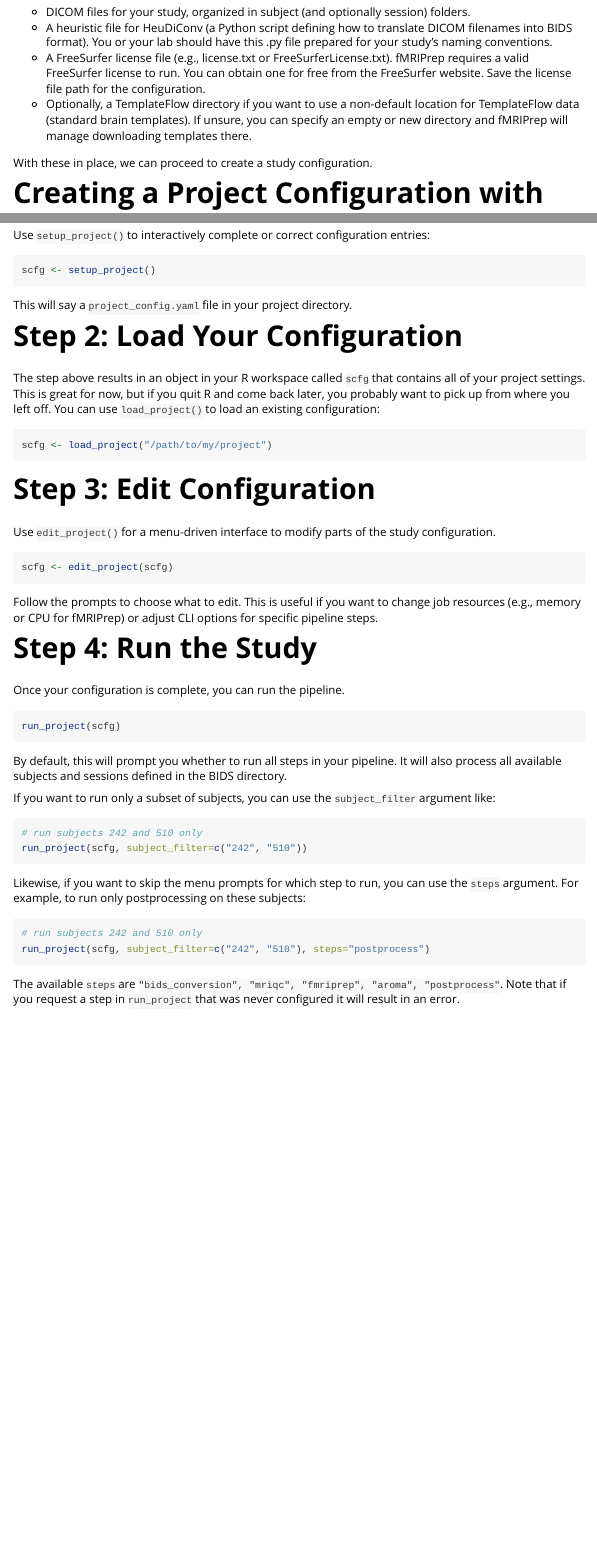
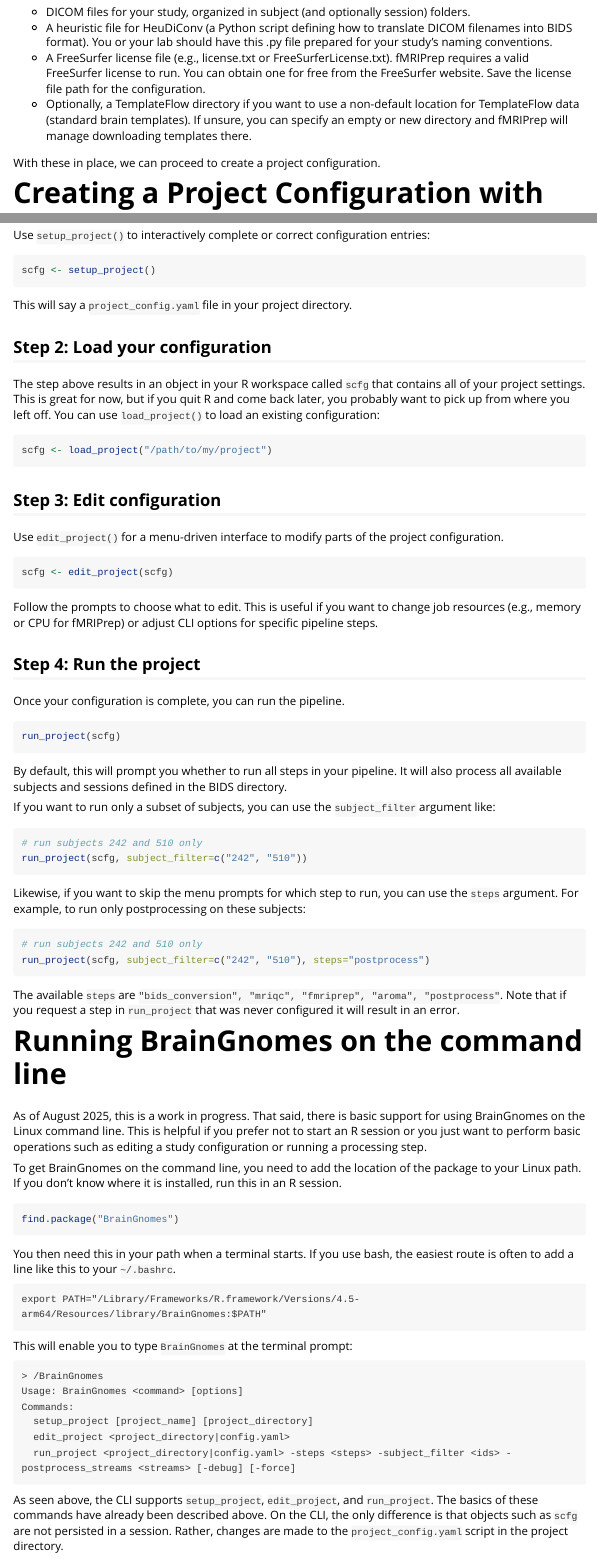
Before and after one commit to UNCDEPENdLab/BrainGnomes, an R Markdown document (vignettes/braingnomes_quickstart.Rmd): the page in a window 1100 px wide, from 3240 px down, and a second part further down, joined at a grey line. Rendered offline with R 4.5, knitr and Pandoc, with nearby package versions.

Commit message:
Update vignette for CLI use

````diff
--- a/vignettes/braingnomes_quickstart.Rmd
+++ b/vignettes/braingnomes_quickstart.Rmd
@@ -103,20 +103,20 @@
   - A FreeSurfer license file (e.g., license.txt or FreeSurferLicense.txt). fMRIPrep requires a valid FreeSurfer license to run. You can obtain one for free from the FreeSurfer website. Save the license file path for the configuration.
   - Optionally, a TemplateFlow directory if you want to use a non-default location for TemplateFlow data (standard brain templates). If unsure, you can specify an empty or new directory and fMRIPrep will manage downloading templates there.
 
-With these in place, we can proceed to create a study configuration.
+With these in place, we can proceed to create a project configuration.
 
 # Creating a Project Configuration with `setup_project()`
 
 The first step in using `BrainGnomes` is to create a project configuration, which is essentially a structured list containing all the parameters and paths needed for your pipeline. This configuration can be created interactively using the `setup_project()` function. In typical use, you will call `setup_project()` with no arguments to start a new configuration from scratch, and it will interactively prompt you for all required information. The function returns an object with your settings, and it saves a a YAML configuration file to the root of the project directory (`$metadata$project_directory`) called `"project_config.yaml"`. If you later
 
- Let's run `setup_project()` to initialize a new study config:
+ Let's run `setup_project()` to initialize a new project config:
 
 ```{r, eval = FALSE}
-# Start an interactive setup for a new fMRI study
+# Start an interactive setup for a new fMRI project
 scfg <- setup_project()
 ```
 
-This function function will ask a series of questions in the R console to gather information about your study. Below we outline the typical prompts and how to respond:
+This function function will ask a series of questions in the R console to gather information about your project. Below we outline the typical prompts and how to respond:
 
 - Project Name – A short name for your project (used for labeling and logging). Example: "MyStudy2025".
 - Project Directory – The root directory where all project outputs will be stored. You can provide a path (absolute or relative). If the directory does not exist, BrainGnomes will offer to create it for you. For example: "/proj/Longleaf/MyStudy2025" (this will contain subfolders for BIDS data, fMRIPrep outputs, logs, etc.).
@@ -146,7 +146,7 @@
 
 4. Session Match Regex: This follows the same logic as the Subject ID Match Regex, but applies to session folders nested within subject folders. For example, if you have a folder like: `subject-12/ses-1`, you would specify `subject-([0-9]+)` as your subject ID match regex and `ses-([0-9]+)` as your session match regex.
 
-5. Heuristic File: Path to the heudiconv heuristic Python script for your study. For example: `"/proj/Longleaf/MyStudy2025/heuristic.py"`. This script defines the naming scheme for converting DICOMs to BIDS format. Details for preparing such files can be found here: https://heudiconv.readthedocs.io/en/latest/heuristics.html.
+5. Heuristic File: Path to the heudiconv heuristic Python script for your project. For example: `"/proj/Longleaf/MyStudy2025/heuristic.py"`. This script defines the naming scheme for converting DICOMs to BIDS format. Details for preparing such files can be found here: https://heudiconv.readthedocs.io/en/latest/heuristics.html.
 
 6. Overwrite and Clear Cache: Boolean flags (overwrite and clear_cache) that determine if heudiconv should overwrite existing converted data and clear any caching between runs. Usually, you can accept defaults (FALSE) unless you are re-running conversion and want to start fresh.
 
@@ -228,11 +228,11 @@
 
 ## Conclusion
 
-After `setup_study` completes, it will write a file called `project_config.yaml` into your project directory (if one exists, you will be prompted whether to overwrite it). This will contain all of your settings and can be used in future to load a project into R from an existing configuration.
+After `setup_project` completes, it will write a file called `project_config.yaml` into your project directory (if one exists, you will be prompted whether to overwrite it). This will contain all of your settings and can be used in future to load a project into R from an existing configuration.
 
 # BrainGnomes workflow in a nutshell
 
-## Step 1: Setup your study
+## Step 1: Setup your project
 
 Use `setup_project()` to interactively complete or correct configuration entries:
 
@@ -250,9 +250,9 @@
 scfg <- load_project("/path/to/my/project")
 ```
 
-# Step 3: Edit Configuration
+## Step 3: Edit configuration
 
-Use `edit_project()` for a menu-driven interface to modify parts of the study configuration.
+Use `edit_project()` for a menu-driven interface to modify parts of the project configuration.
 
 ```{r eval = FALSE}
 scfg <- edit_project(scfg)
@@ -285,3 +285,38 @@
 ```
 
 The available `steps` are `"bids_conversion", "mriqc", "fmriprep", "aroma", "postprocess"`. Note that if you request a step in `run_project` that was never configured it will result in an error.
+
+# Running BrainGnomes on the command line
+
+As of August 2025, this is a work in progress. That said, there is basic support for using BrainGnomes on the Linux command line. This is helpful if you prefer not to start an R session or you just want to perform basic operations such as
+editing a study configuration or running a processing step.
+
+To get BrainGnomes on the command line, you need to add the location of the package to your Linux path. If you don't know
+where it is installed, run this in an R session.
+
+
+```{r eval = FALSE}
+find.package("BrainGnomes")
+```
+
+You then need this in your path when a terminal starts. If you use bash, the easiest route is often to add a line
+like this to your `~/.bashrc`.
+
+```
+export PATH="/Library/Frameworks/R.framework/Versions/4.5-arm64/Resources/library/BrainGnomes:$PATH"
+```
+
+This will enable you to type `BrainGnomes` at the terminal prompt:
+
+```
+> /BrainGnomes
+Usage: BrainGnomes <command> [options]
+Commands:
+  setup_project [project_name] [project_directory]
+  edit_project <project_directory|config.yaml>
+  run_project <project_directory|config.yaml> -steps <steps> -subject_filter <ids> -postprocess_streams <streams> [-debug] [-force]
+```
+
+As seen above, the CLI supports `setup_project`, `edit_project`, and `run_project`. The basics of these commands have already
+been described above. On the CLI, the only difference is that objects such as `scfg` are not persisted in a session. Rather,
+changes are made to the `project_config.yaml` script in the project directory.
````
Also changed, not shown: vignettes/braingnomes_quickstart.Rmd (4 more changed lines).
